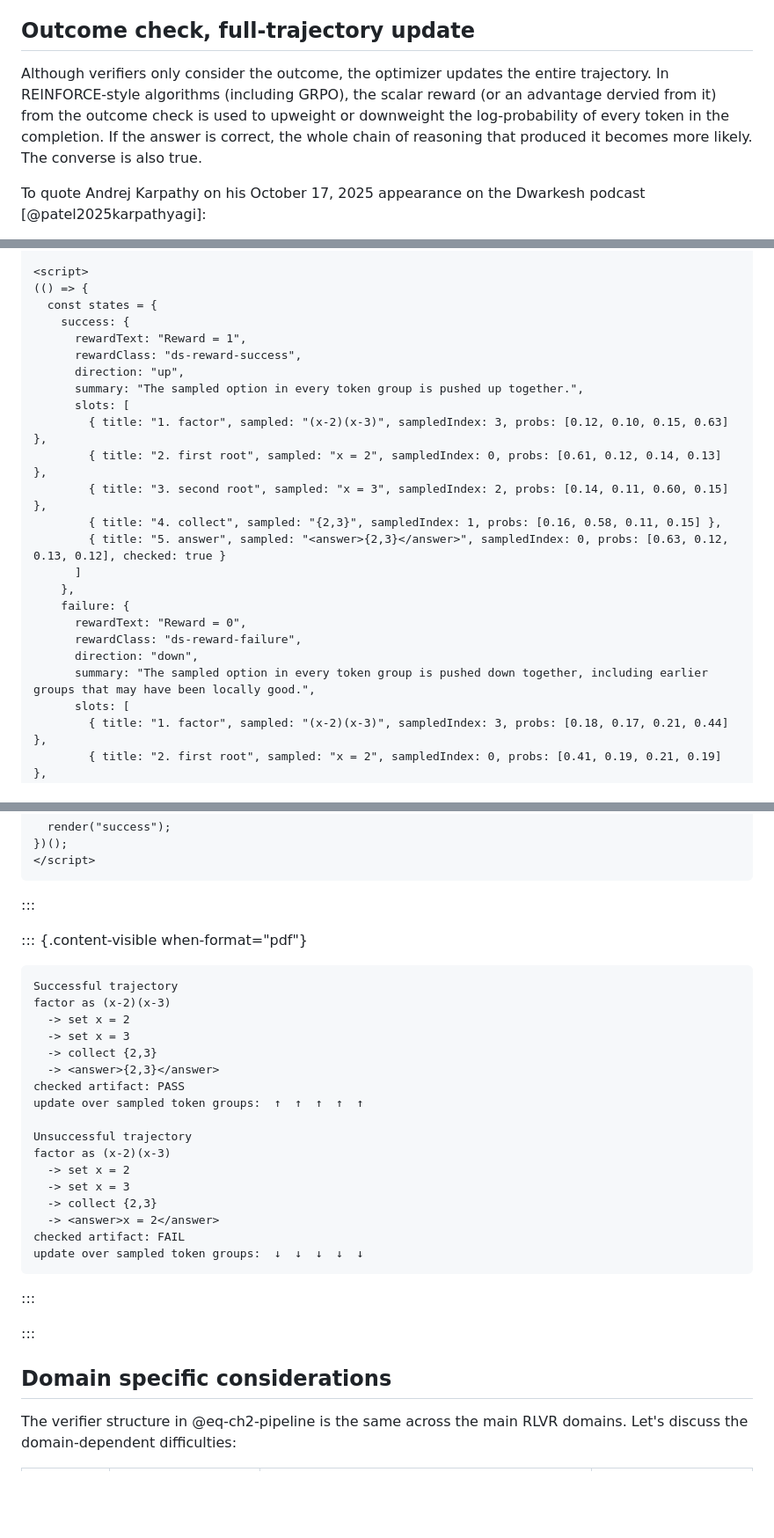
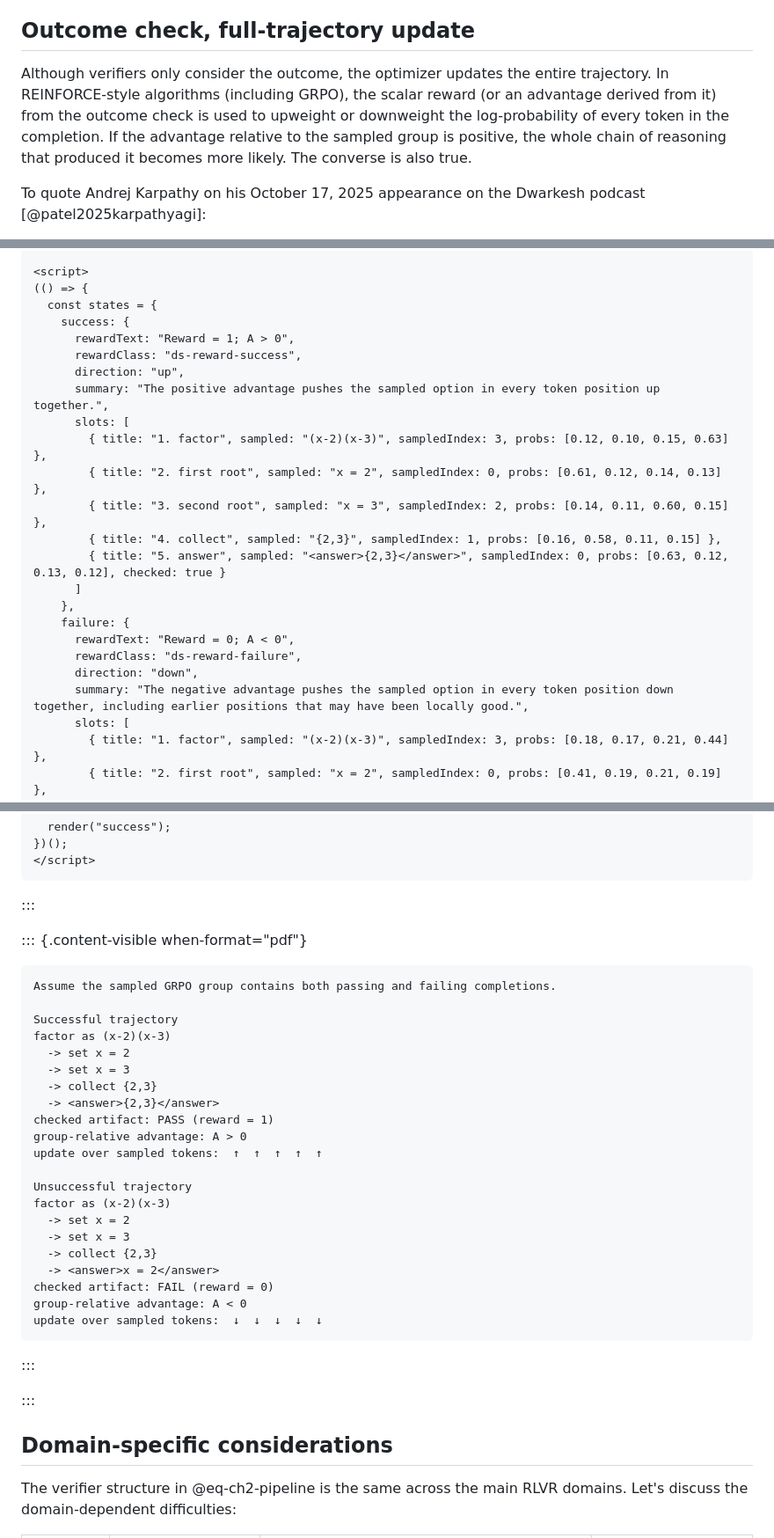
Before and after one commit to kiankyars/rlvrbook, a Markdown page: book/chapters/02-outcome-rewards.md, 3 parts joined by grey strips. Shown at 88% size. Rendered like a GitHub page; blank space fills up the shorter version.

````diff
--- a/book/chapters/02-outcome-rewards.md
+++ b/book/chapters/02-outcome-rewards.md
@@ -118,7 +119,7 @@ Where the engineering difficulty concentrates is strongly domain-dependent. In m
 
 ## Outcome check, full-trajectory update
 
-Although verifiers only consider the outcome, the optimizer updates the entire trajectory. In REINFORCE-style algorithms (including GRPO), the scalar reward (or an advantage dervied from it) from the outcome check is used to upweight or downweight the log-probability of every token in the completion. If the answer is correct, the whole chain of reasoning that produced it becomes more likely. The converse is also true.
+Although verifiers only consider the outcome, the optimizer updates the entire trajectory. In REINFORCE-style algorithms (including GRPO), the scalar reward (or an advantage derived from it) from the outcome check is used to upweight or downweight the log-probability of every token in the completion. If the advantage relative to the sampled group is positive, the whole chain of reasoning that produced it becomes more likely. The converse is also true.
 
 To quote Andrej Karpathy on his October 17, 2025 appearance on the Dwarkesh podcast [@patel2025karpathyagi]:
 
@@ -158,10 +159,10 @@ This is the blunt instrument at the heart of outcome-based RLVR. The verifier ha
 (() => {
   const states = {
     success: {
-      rewardText: "Reward = 1",
+      rewardText: "Reward = 1; A > 0",
       rewardClass: "ds-reward-success",
       direction: "up",
-      summary: "The sampled option in every token group is pushed up together.",
+      summary: "The positive advantage pushes the sampled option in every token position up together.",
       slots: [
         { title: "1. factor", sampled: "(x-2)(x-3)", sampledIndex: 3, probs: [0.12, 0.10, 0.15, 0.63] },
         { title: "2. first root", sampled: "x = 2", sampledIndex: 0, probs: [0.61, 0.12, 0.14, 0.13] },
@@ -171,10 +172,10 @@ This is the blunt instrument at the heart of outcome-based RLVR. The verifier ha
       ]
     },
     failure: {
-      rewardText: "Reward = 0",
+      rewardText: "Reward = 0; A < 0",
       rewardClass: "ds-reward-failure",
       direction: "down",
-      summary: "The sampled option in every token group is pushed down together, including earlier groups that may have been locally good.",
+      summary: "The negative advantage pushes the sampled option in every token position down together, including earlier positions that may have been locally good.",
       slots: [
         { title: "1. factor", sampled: "(x-2)(x-3)", sampledIndex: 3, probs: [0.18, 0.17, 0.21, 0.44] },
         { title: "2. first root", sampled: "x = 2", sampledIndex: 0, probs: [0.41, 0.19, 0.21, 0.19] },
@@ -284,14 +285,17 @@ This is the blunt instrument at the heart of outcome-based RLVR. The verifier ha
 ::: {.content-visible when-format="pdf"}
 
 ```text
+Assume the sampled GRPO group contains both passing and failing completions.
+
 Successful trajectory
 factor as (x-2)(x-3)
   -> set x = 2
   -> set x = 3
   -> collect {2,3}
   -> <answer>{2,3}</answer>
-checked artifact: PASS
-update over sampled token groups:  ↑  ↑  ↑  ↑  ↑
+checked artifact: PASS (reward = 1)
+group-relative advantage: A > 0
+update over sampled tokens:  ↑  ↑  ↑  ↑  ↑
 
 Unsuccessful trajectory
 factor as (x-2)(x-3)
@@ -299,14 +303,15 @@ factor as (x-2)(x-3)
   -> set x = 3
   -> collect {2,3}
   -> <answer>x = 2</answer>
-checked artifact: FAIL
-update over sampled token groups:  ↓  ↓  ↓  ↓  ↓
+checked artifact: FAIL (reward = 0)
+group-relative advantage: A < 0
+update over sampled tokens:  ↓  ↓  ↓  ↓  ↓
 ```
 :::
 
 :::
 
-## Domain specific considerations
+## Domain-specific considerations
 
 The verifier structure in @eq-ch2-pipeline is the same across the main RLVR domains. Let's discuss the domain-dependent difficulties:
 
````
Also changed, not shown: other parts of book/chapters/02-outcome-rewards.md (+40 -39 lines).
